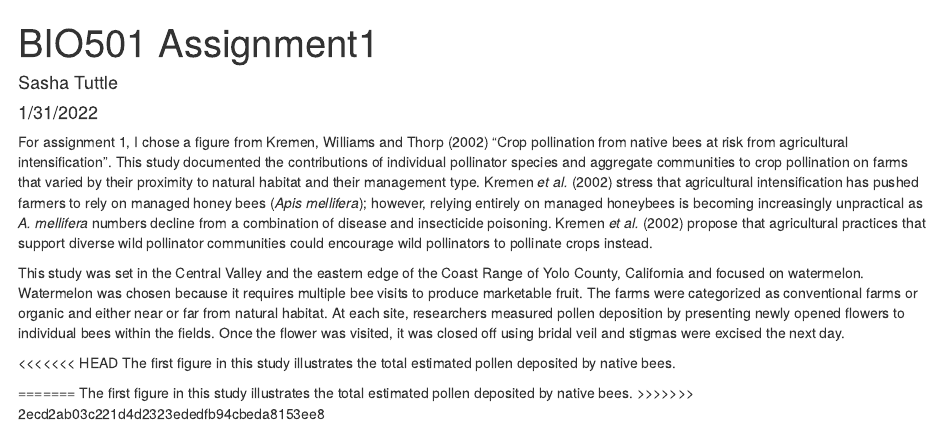
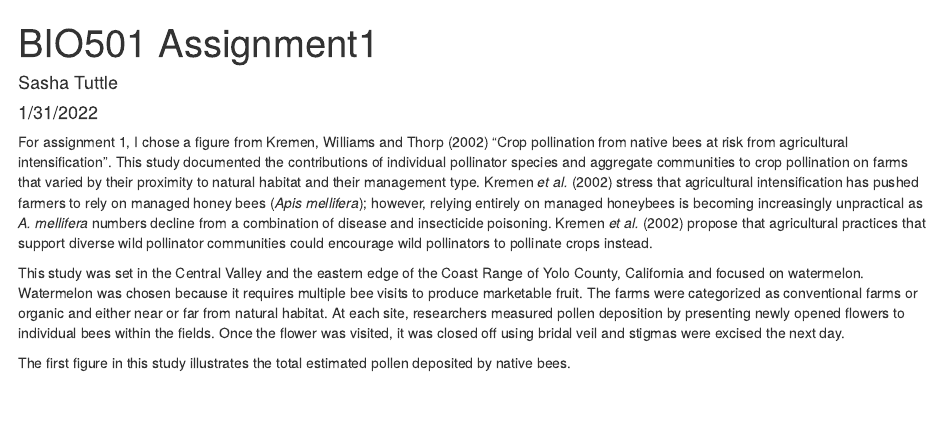
Before and after one commit to stuttle1/BIO501_Assignment1, an R Markdown document (BIO501_Ass1.rmd): the page in a window 1100 px wide, from its top. Rendered offline with R 4.5, knitr and Pandoc, with nearby package versions.

Commit message:
Update BIO501_Ass1.rmd

```diff
--- a/BIO501_Ass1.rmd
+++ b/BIO501_Ass1.rmd
@@ -9,9 +9,4 @@ For assignment 1, I chose a figure from Kremen, Williams and Thorp (2002) "Crop
 
 This study was set in the Central Valley and the eastern edge of the Coast Range of Yolo County, California and focused on watermelon. Watermelon was chosen because it requires multiple bee visits to produce marketable fruit. The farms were categorized as conventional farms or organic and either near or far from natural habitat. At each site, researchers measured pollen deposition by presenting newly opened flowers to individual bees within the fields. Once the flower was visited, it was closed off using bridal veil and stigmas were excised the next day.
 
-<<<<<<< HEAD
 The first figure in this study illustrates the total estimated pollen deposited by native bees.
-
-=======
-The first figure in this study illustrates the total estimated pollen deposited by native bees.
->>>>>>> 2ecd2ab03c221d4d2323ededfb94cbeda8153ee8
```
